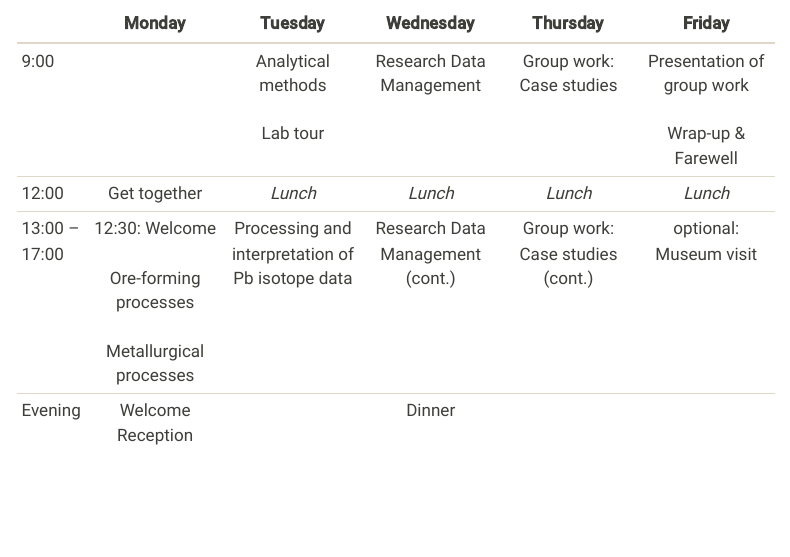
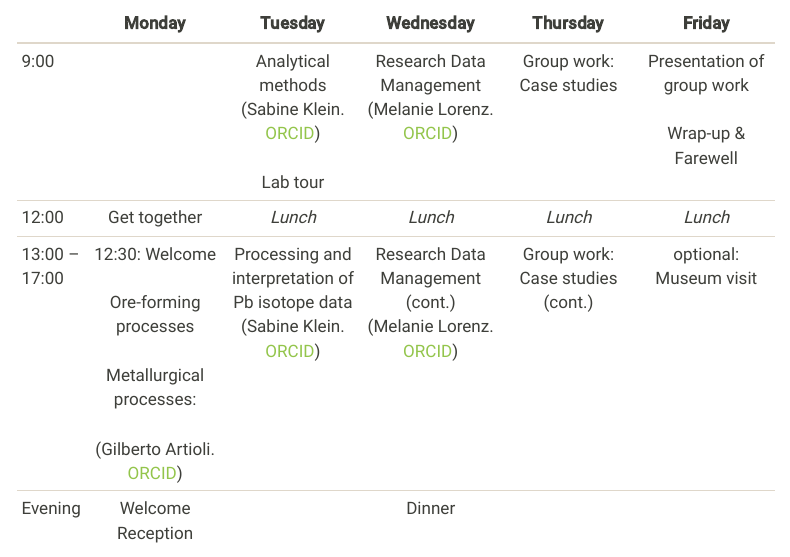
Before and after one commit to terralid/website, a Quarto document (events-current.qmd): the page in a window 1100 px wide, from 750 px down before the commit and from 1160 px down after it, so that both start at the same text. Rendered offline with R 4.5, knitr and Pandoc in place of Quarto, with nearby package versions; menus at the side of the page are left out.

Commit message:
orcid&image-added

```diff
--- a/events-current.qmd
+++ b/events-current.qmd
@@ -24,9 +26,9 @@ The summer school offers 10 travel awards of **500 €** each. All awardees were
 
 || Monday | Tuesday | Wednesday | Thursday | Friday |
 |----|:--------:|:--------:|:--------:|:--------:|:--------:|
-|9:00|| Analytical methods <br><br> Lab tour| Research Data Management | Group work: Case studies | Presentation of group work <br><br> Wrap-up & Farewell|
+|9:00|| Analytical methods <br> (Sabine Klein. [ORCID](https://orcid.org/0000-0002-3939-4428)) <br><br> Lab tour| Research Data Management <br> (Melanie Lorenz. [ORCID](https://orcid.org/0000-0001-9496-342X)) | Group work: Case studies | Presentation of group work <br><br> Wrap-up & Farewell|
 |12:00| Get together |*Lunch*|*Lunch*|*Lunch*|*Lunch*|
-|13:00 -- 17:00| 12:30: Welcome <br><br> Ore-forming processes <br><br> Metallurgical processes | Processing and interpretation of Pb isotope data | Research Data Management (cont.) | Group work: Case studies (cont.) | optional: Museum visit |
+|13:00 -- 17:00| 12:30: Welcome <br><br> Ore-forming processes <br><br> Metallurgical processes: <br><br> (Gilberto Artioli. [ORCID](https://orcid.org/0000-0002-8693-7392)) | Processing and interpretation of Pb isotope data <br> (Sabine Klein. [ORCID](https://orcid.org/0000-0002-3939-4428)) | Research Data Management (cont.) <br> (Melanie Lorenz. [ORCID](https://orcid.org/0000-0001-9496-342X)) | Group work: Case studies (cont.) | optional: Museum visit |
 |Evening| Welcome Reception | | Dinner | | |
 
 ## How to get to the venue
```
Also changed, not shown: assets/block_summerschool.png (added), events-current.qmd (2 more changed lines).
